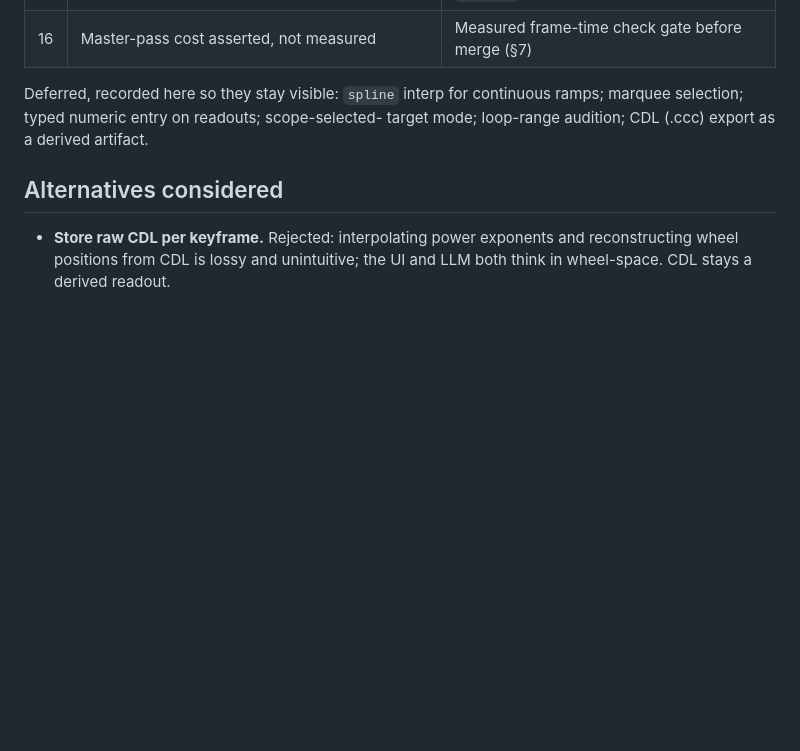
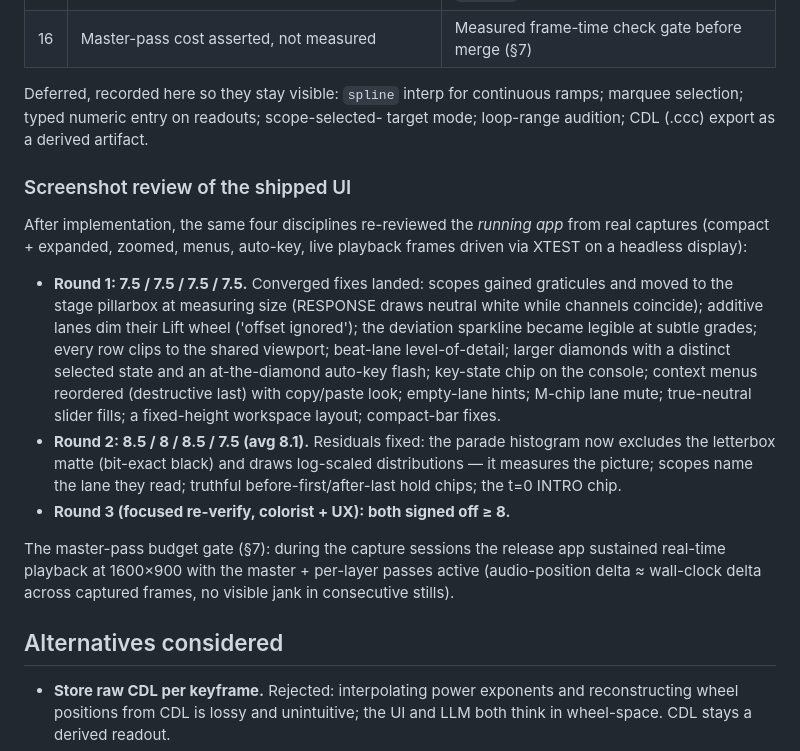
Before and after one commit to matthiasn/dancing_cats, a Markdown page: docs/adr/0002-keyframed-grade-timeline.md, the part around the change. Drawn GitHub-style; blank space fills up the shorter version.

Commit message:
docs(adr): record the shipped-UI screenshot reviews and outcomes
Three rounds of four-discipline review against live captures of the
running app: 7.5 avg → fixes → 8.1 avg → focused re-verify sign-off. Also
records the observed master-pass real-time behaviour at 1600x900 (the §7
budget gate).

```diff
--- a/docs/adr/0002-keyframed-grade-timeline.md
+++ b/docs/adr/0002-keyframed-grade-timeline.md
@@ -391,6 +391,34 @@ Deferred, recorded here so they stay visible: `spline` interp for continuous
 ramps; marquee selection; typed numeric entry on readouts; scope-selected-
 target mode; loop-range audition; CDL (.ccc) export as a derived artifact.
 
+### Screenshot review of the shipped UI
+
+After implementation, the same four disciplines re-reviewed the *running
+app* from real captures (compact + expanded, zoomed, menus, auto-key, live
+playback frames driven via XTEST on a headless display):
+
+- **Round 1: 7.5 / 7.5 / 7.5 / 7.5.** Converged fixes landed: scopes gained
+  graticules and moved to the stage pillarbox at measuring size (RESPONSE
+  draws neutral white while channels coincide); additive lanes dim their
+  Lift wheel ('offset ignored'); the deviation sparkline became legible at
+  subtle grades; every row clips to the shared viewport; beat-lane
+  level-of-detail; larger diamonds with a distinct selected state and an
+  at-the-diamond auto-key flash; key-state chip on the console; context
+  menus reordered (destructive last) with copy/paste look; empty-lane
+  hints; M-chip lane mute; true-neutral slider fills; a fixed-height
+  workspace layout; compact-bar fixes.
+- **Round 2: 8.5 / 8 / 8.5 / 7.5 (avg 8.1).** Residuals fixed: the parade
+  histogram now excludes the letterbox matte (bit-exact black) and draws
+  log-scaled distributions — it measures the picture; scopes name the lane
+  they read; truthful before-first/after-last hold chips; the t=0 INTRO
+  chip.
+- **Round 3 (focused re-verify, colorist + UX): both signed off ≥ 8.**
+
+The master-pass budget gate (§7): during the capture sessions the release
+app sustained real-time playback at 1600×900 with the master + per-layer
+passes active (audio-position delta ≈ wall-clock delta across captured
+frames, no visible jank in consecutive stills).
+
 ## Alternatives considered
 
 - **Store raw CDL per keyframe.** Rejected: interpolating power exponents and
```
